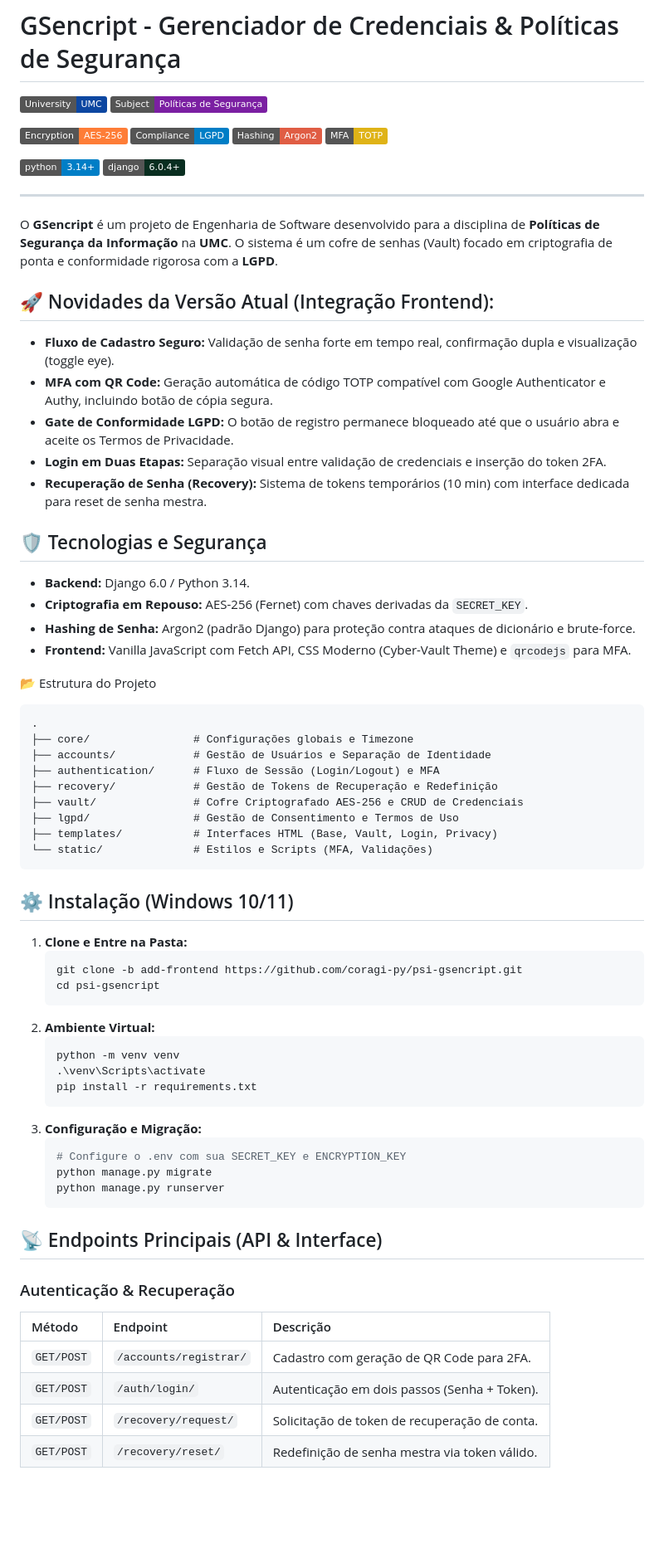
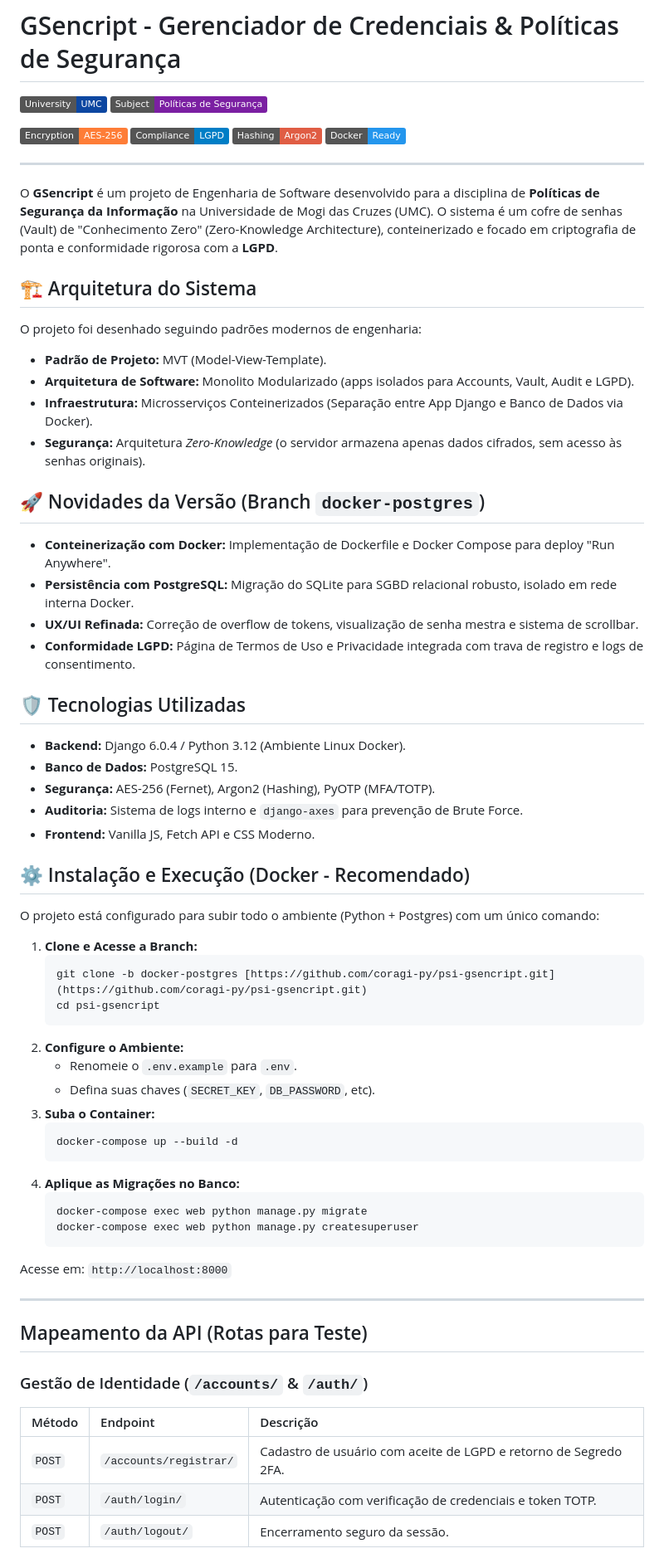
Before and after one commit to coragi-py/psi-gsencript, a Markdown page: README.md, the part around one of its changes. Shown at 83% size. GitHub-like rendering; badges without logos; blank space fills up the shorter version.

Commit message:
Revise README for new features and architecture
Updated README with new features and architecture details, including Docker support and PostgreSQL migration.

````diff
--- a/README.md
+++ b/README.md
@@ -6,67 +6,62 @@
 [![Criptografia: AES256](https://img.shields.io/badge/Encryption-AES--256-orange.svg)](https://github.com/coragi-py/psi-gsencript)
 [![Compliance: LGPD](https://img.shields.io/badge/Compliance-LGPD-blue.svg)](https://www.gov.br/esporte/pt-br/acesso-a-informacao/lgpd)
 [![Hashing: Argon2](https://img.shields.io/badge/Hashing-Argon2-red.svg)](https://github.com/coragi-py/psi-gsencript)
-[![Autenticação: MFA-TOTP](https://img.shields.io/badge/MFA-TOTP-yellow.svg)](https://github.com/coragi-py/psi-gsencript)
-
-[![Python 3.14](https://img.shields.io/badge/python-3.14%2B-blue.svg)](https://www.python.org/)
-[![Django 6.0.4](https://img.shields.io/badge/django-6.0.4%2B-092e20.svg)](https://www.djangoproject.com/)
+[![Docker: Ready](https://img.shields.io/badge/Docker-Ready-2496ED.svg)](https://www.docker.com/)
 
 ---
 
-O **GSencript** é um projeto de Engenharia de Software desenvolvido para a disciplina de **Políticas de Segurança da Informação** na **UMC**. O sistema é um cofre de senhas (Vault) focado em criptografia de ponta e conformidade rigorosa com a **LGPD**.
+O **GSencript** é um projeto de Engenharia de Software desenvolvido para a disciplina de **Políticas de Segurança da Informação** na Universidade de Mogi das Cruzes (UMC). O sistema é um cofre de senhas (Vault) de "Conhecimento Zero" (Zero-Knowledge Architecture), conteinerizado e focado em criptografia de ponta e conformidade rigorosa com a **LGPD**.
 
-## 🚀 Novidades da Versão Atual (Integração Frontend):
-* **Fluxo de Cadastro Seguro:** Validação de senha forte em tempo real, confirmação dupla e visualização (toggle eye).
-* **MFA com QR Code:** Geração automática de código TOTP compatível com Google Authenticator e Authy, incluindo botão de cópia segura.
-* **Gate de Conformidade LGPD:** O botão de registro permanece bloqueado até que o usuário abra e aceite os Termos de Privacidade.
-* **Login em Duas Etapas:** Separação visual entre validação de credenciais e inserção do token 2FA.
-* **Recuperação de Senha (Recovery):** Sistema de tokens temporários (10 min) com interface dedicada para reset de senha mestra.
+## 🏗️ Arquitetura do Sistema
+O projeto foi desenhado seguindo padrões modernos de engenharia:
+* **Padrão de Projeto:** MVT (Model-View-Template).
+* **Arquitetura de Software:** Monolito Modularizado (apps isolados para Accounts, Vault, Audit e LGPD).
+* **Infraestrutura:** Microsserviços Conteinerizados (Separação entre App Django e Banco de Dados via Docker).
+* **Segurança:** Arquitetura *Zero-Knowledge* (o servidor armazena apenas dados cifrados, sem acesso às senhas originais).
 
-## 🛡️ Tecnologias e Segurança
-* **Backend:** Django 6.0 / Python 3.14.
-* **Criptografia em Repouso:** AES-256 (Fernet) com chaves derivadas da `SECRET_KEY`.
-* **Hashing de Senha:** Argon2 (padrão Django) para proteção contra ataques de dicionário e brute-force.
-* **Frontend:** Vanilla JavaScript com Fetch API, CSS Moderno (Cyber-Vault Theme) e `qrcodejs` para MFA.
+## 🚀 Novidades da Versão (Branch `docker-postgres`)
+* **Conteinerização com Docker:** Implementação de Dockerfile e Docker Compose para deploy "Run Anywhere".
+* **Persistência com PostgreSQL:** Migração do SQLite para SGBD relacional robusto, isolado em rede interna Docker.
+* **UX/UI Refinada:** Correção de overflow de tokens, visualização de senha mestra e sistema de scrollbar.
+* **Conformidade LGPD:** Página de Termos de Uso e Privacidade integrada com trava de registro e logs de consentimento.
 
-📂 Estrutura do Projeto
-```text
-.
-├── core/                # Configurações globais e Timezone
-├── accounts/            # Gestão de Usuários e Separação de Identidade
-├── authentication/      # Fluxo de Sessão (Login/Logout) e MFA
-├── recovery/            # Gestão de Tokens de Recuperação e Redefinição
-├── vault/               # Cofre Criptografado AES-256 e CRUD de Credenciais
-├── lgpd/                # Gestão de Consentimento e Termos de Uso
-├── templates/           # Interfaces HTML (Base, Vault, Login, Privacy)
-└── static/              # Estilos e Scripts (MFA, Validações)
-```
+## 🛡️ Tecnologias Utilizadas
+* **Backend:** Django 6.0.4 / Python 3.12 (Ambiente Linux Docker).
+* **Banco de Dados:** PostgreSQL 15.
+* **Segurança:** AES-256 (Fernet), Argon2 (Hashing), PyOTP (MFA/TOTP).
+* **Auditoria:** Sistema de logs interno e `django-axes` para prevenção de Brute Force.
+* **Frontend:** Vanilla JS, Fetch API e CSS Moderno.
 
-## ⚙️ Instalação (Windows 10/11)
-1.  **Clone e Entre na Pasta:**
+## ⚙️ Instalação e Execução (Docker - Recomendado)
+O projeto está configurado para subir todo o ambiente (Python + Postgres) com um único comando:
+
+1.  **Clone e Acesse a Branch:**
     ```powershell
-    git clone -b add-frontend https://github.com/coragi-py/psi-gsencript.git
+    git clone -b docker-postgres [https://github.com/coragi-py/psi-gsencript.git](https://github.com/coragi-py/psi-gsencript.git)
     cd psi-gsencript
     ```
-2.  **Ambiente Virtual:**
+2.  **Configure o Ambiente:**
+    * Renomeie o `.env.example` para `.env`.
+    * Defina suas chaves (`SECRET_KEY`, `DB_PASSWORD`, etc).
+3.  **Suba o Container:**
     ```powershell
-    python -m venv venv
-    .\venv\Scripts\activate
-    pip install -r requirements.txt
+    docker-compose up --build -d
     ```
-3.  **Configuração e Migração:**
+4.  **Aplique as Migrações no Banco:**
     ```powershell
-    # Configure o .env com sua SECRET_KEY e ENCRYPTION_KEY
-    python manage.py migrate
-    python manage.py runserver
+    docker-compose exec web python manage.py migrate
+    docker-compose exec web python manage.py createsuperuser
     ```
+Acesse em: `http://localhost:8000`
 
-## 📡 Endpoints Principais (API & Interface)
+---
 
-### Autenticação & Recuperação
+## Mapeamento da API (Rotas para Teste)
+
+### Gestão de Identidade (`/accounts/` & `/auth/`)
 | Método | Endpoint | Descrição |
 | :--- | :--- | :--- |
-| `GET/POST` | `/accounts/registrar/` | Cadastro com geração de QR Code para 2FA. |
-| `GET/POST` | `/auth/login/` | Autenticação em dois passos (Senha + Token). |
-| `GET/POST` | `/recovery/request/` | Solicitação de token de recuperação de conta. |
-| `GET/POST` | `/recovery/reset/` | Redefinição de senha mestra via token válido. |
+| `POST` | `/accounts/registrar/` | Cadastro de usuário com aceite de LGPD e retorno de Segredo 2FA. |
+| `POST` | `/auth/login/` | Autenticação com verificação de credenciais e token TOTP. |
+| `POST` | `/auth/logout/` | Encerramento seguro da sessão. |
 
````
Also changed, not shown: other parts of README.md (+59 -15 lines).
